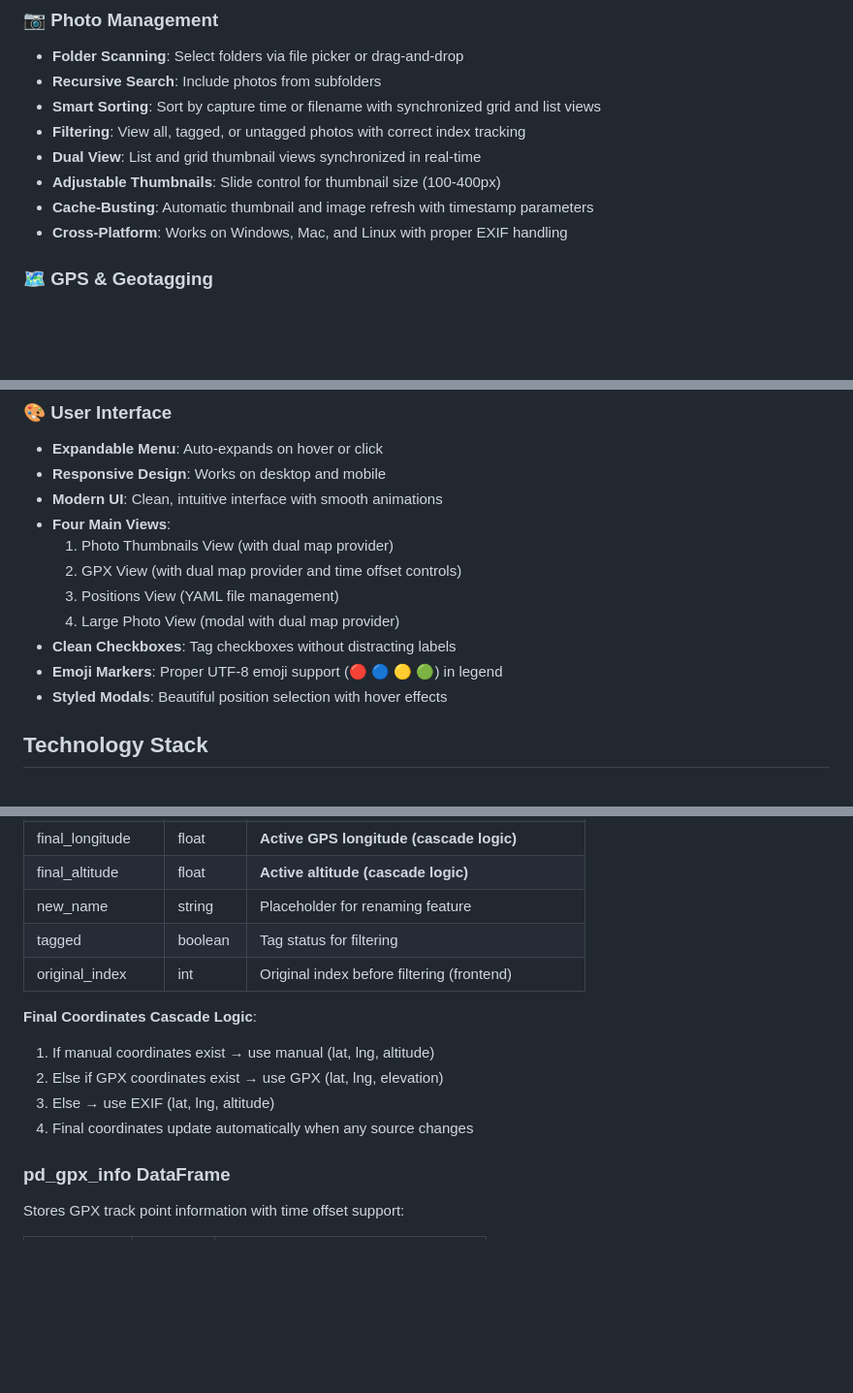
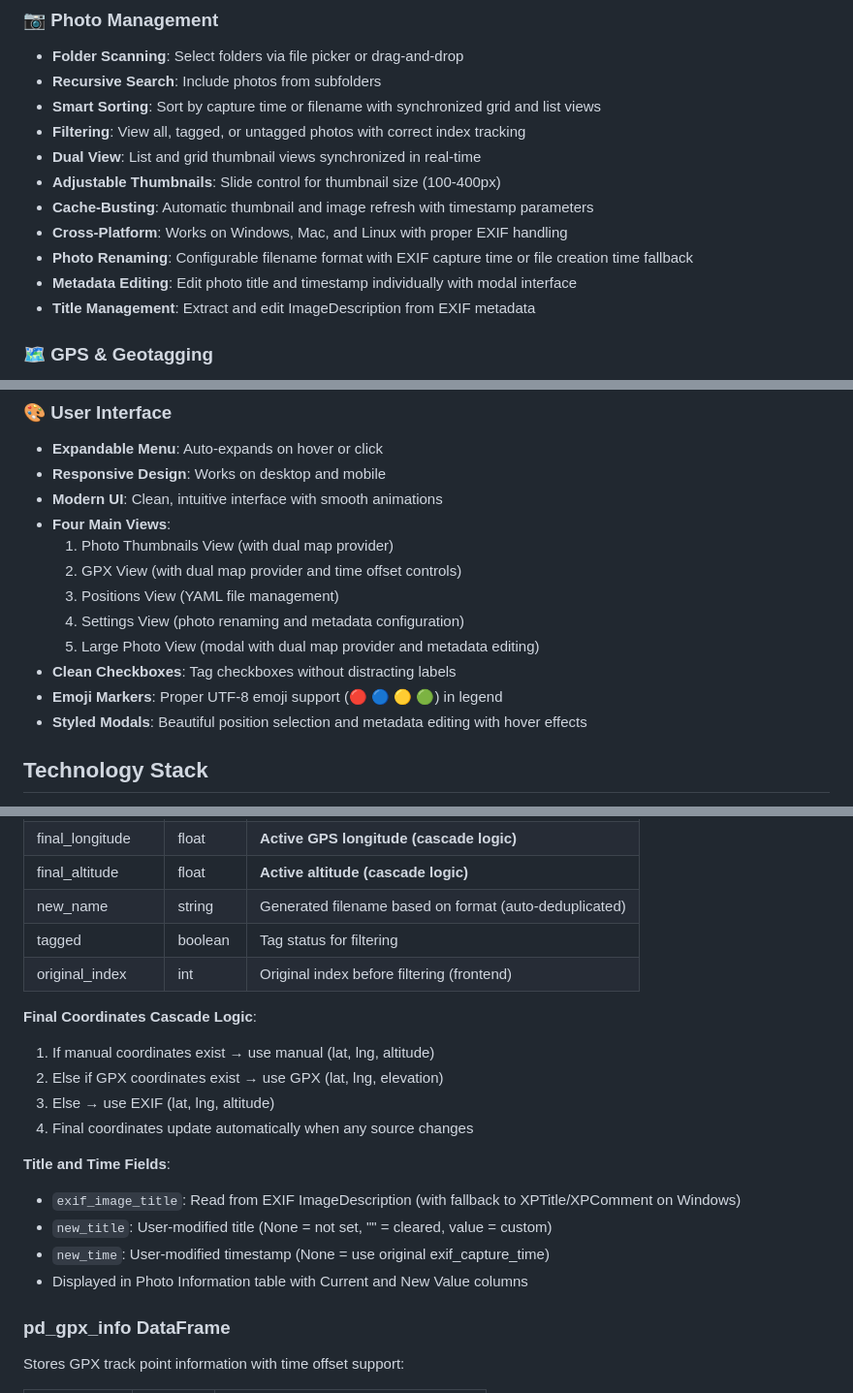
Before and after one commit to togarha/python_geotag, a Markdown page: README.md, 3 parts joined by grey strips. Shown at 97% size. Rendered like a GitHub page; blank space fills up the shorter version.

```diff
--- a/README.md
+++ b/README.md
@@ -13,6 +13,9 @@ A powerful web-based photo geotagging application built with Python and FastAPI.
 - **Adjustable Thumbnails**: Slide control for thumbnail size (100-400px)
 - **Cache-Busting**: Automatic thumbnail and image refresh with timestamp parameters
 - **Cross-Platform**: Works on Windows, Mac, and Linux with proper EXIF handling
+- **Photo Renaming**: Configurable filename format with EXIF capture time or file creation time fallback
+- **Metadata Editing**: Edit photo title and timestamp individually with modal interface
+- **Title Management**: Extract and edit ImageDescription from EXIF metadata
 
 ### 🗺️ GPS & Geotagging
 - **Dual Map Providers**: Switch between OpenStreetMap and Google Maps
@@ -77,10 +80,11 @@ A powerful web-based photo geotagging application built with Python and FastAPI.
   1. Photo Thumbnails View (with dual map provider)
   2. GPX View (with dual map provider and time offset controls)
   3. Positions View (YAML file management)
-  4. Large Photo View (modal with dual map provider)
+  4. Settings View (photo renaming and metadata configuration)
+  5. Large Photo View (modal with dual map provider and metadata editing)
 - **Clean Checkboxes**: Tag checkboxes without distracting labels
 - **Emoji Markers**: Proper UTF-8 emoji support (🔴 🔵 🟡 🟢) in legend
-- **Styled Modals**: Beautiful position selection with hover effects
+- **Styled Modals**: Beautiful position selection and metadata editing with hover effects
 
 ## Technology Stack
 
@@ -328,7 +384,7 @@ Stores all photo information with the following columns:
 | final_latitude | float | **Active GPS latitude (cascade logic)** |
 | final_longitude | float | **Active GPS longitude (cascade logic)** |
 | final_altitude | float | **Active altitude (cascade logic)** |
-| new_name | string | Placeholder for renaming feature |
+| new_name | string | Generated filename based on format (auto-deduplicated) |
 | tagged | boolean | Tag status for filtering |
 | original_index | int | Original index before filtering (frontend) |
 
@@ -337,6 +393,12 @@ Stores all photo information with the following columns:
 2. Else if GPX coordinates exist → use GPX (lat, lng, elevation)
 3. Else → use EXIF (lat, lng, altitude)
 4. Final coordinates update automatically when any source changes
+
+**Title and Time Fields**:
+- `exif_image_title`: Read from EXIF ImageDescription (with fallback to XPTitle/XPComment on Windows)
+- `new_title`: User-modified title (None = not set, "" = cleared, value = custom)
+- `new_time`: User-modified timestamp (None = use original exif_capture_time)
+- Displayed in Photo Information table with Current and New Value columns
 
 ### pd_gpx_info DataFrame
 Stores GPX track point information with time offset support:
```
Also changed, not shown: other parts of README.md (+95 -4 lines).
